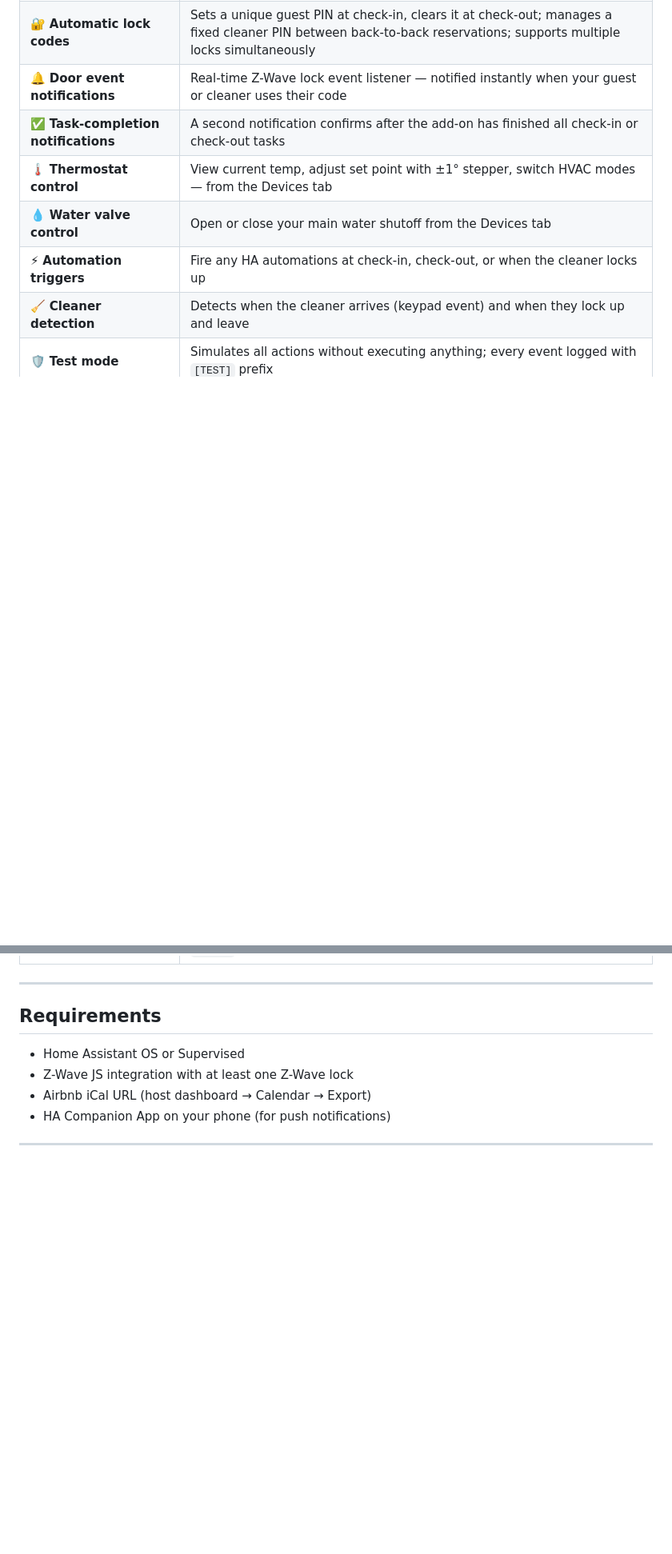
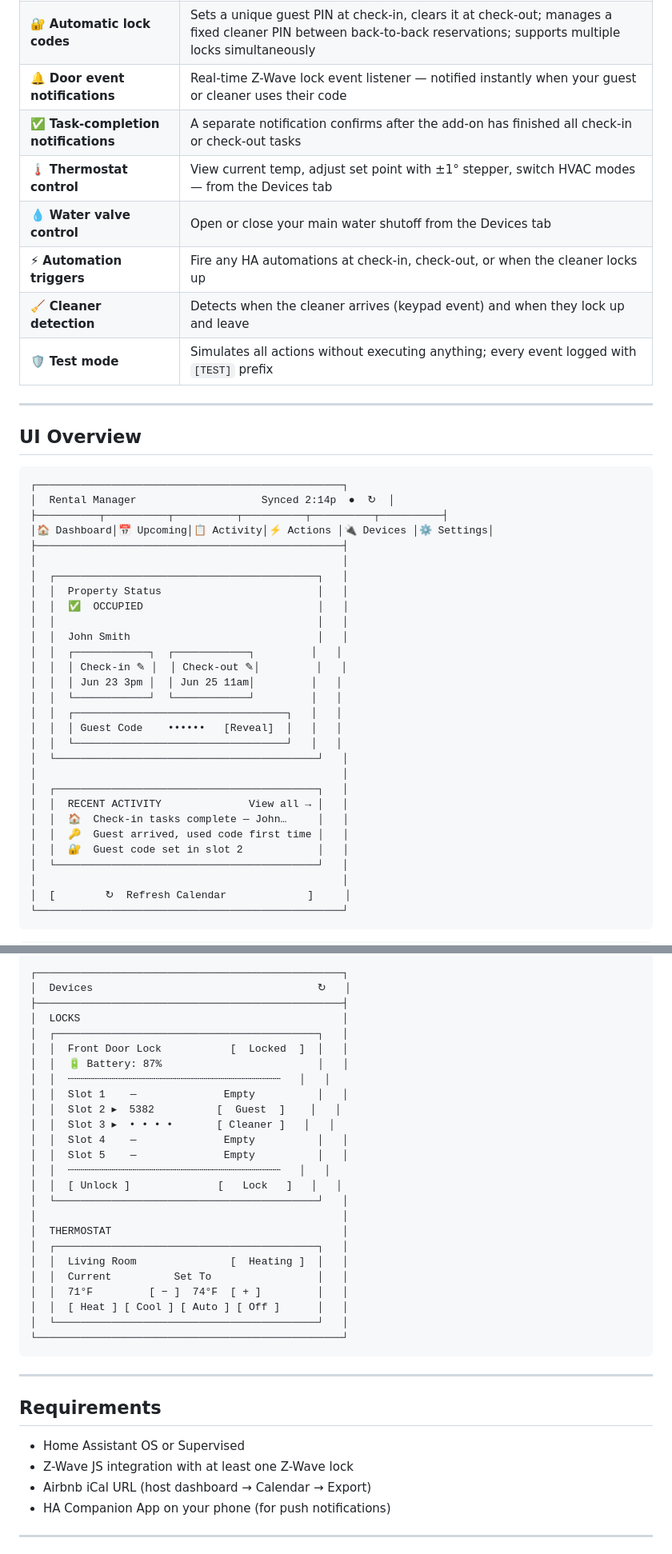
Before and after one commit to tonygenovese/hass_rental, a Markdown page: README.md, 2 parts joined by grey strips. Shown at 80% size. Drawn GitHub-style; blank space fills up the shorter version.

Commit message:
docs: Complete README rewrite — all features, tabs, notifications, architecture, screenshot slots

````diff
--- a/README.md
+++ b/README.md
@@ -13,12 +11,76 @@
 | 📅 **Calendar sync** | Polls your Airbnb iCal URL on a configurable interval and parses guest names, phone numbers, and reservation details |
 | 🔐 **Automatic lock codes** | Sets a unique guest PIN at check-in, clears it at check-out; manages a fixed cleaner PIN between back-to-back reservations; supports multiple locks simultaneously |
 | 🔔 **Door event notifications** | Real-time Z-Wave lock event listener — notified instantly when your guest or cleaner uses their code |
-| ✅ **Task-completion notifications** | A second notification confirms after the add-on has finished all check-in or check-out tasks |
+| ✅ **Task-completion notifications** | A separate notification confirms after the add-on has finished all check-in or check-out tasks |
 | 🌡️ **Thermostat control** | View current temp, adjust set point with ±1° stepper, switch HVAC modes — from the Devices tab |
 | 💧 **Water valve control** | Open or close your main water shutoff from the Devices tab |
 | ⚡ **Automation triggers** | Fire any HA automations at check-in, check-out, or when the cleaner locks up |
 | 🧹 **Cleaner detection** | Detects when the cleaner arrives (keypad event) and when they lock up and leave |
 | 🛡️ **Test mode** | Simulates all actions without executing anything; every event logged with `[TEST]` prefix |
+
+---
+
+## UI Overview
+
+```
+┌─────────────────────────────────────────────────┐
+│  Rental Manager                    Synced 2:14p  ●  ↻  │
+├──────────┬──────────┬──────────┬──────────┬──────────┬──────────┤
+│🏠 Dashboard│📅 Upcoming│📋 Activity│⚡ Actions │🔌 Devices │⚙️ Settings│
+├─────────────────────────────────────────────────┤
+│                                                 │
+│  ┌──────────────────────────────────────────┐   │
+│  │  Property Status                         │   │
+│  │  ✅  OCCUPIED                            │   │
+│  │                                          │   │
+│  │  John Smith                              │   │
+│  │  ┌────────────┐  ┌────────────┐         │   │
+│  │  │ Check-in ✎ │  │ Check-out ✎│         │   │
+│  │  │ Jun 23 3pm │  │ Jun 25 11am│         │   │
+│  │  └────────────┘  └────────────┘         │   │
+│  │  ┌──────────────────────────────────┐   │   │
+│  │  │ Guest Code    ••••••   [Reveal]  │   │   │
+│  │  └──────────────────────────────────┘   │   │
+│  └──────────────────────────────────────────┘   │
+│                                                 │
+│  ┌──────────────────────────────────────────┐   │
+│  │  RECENT ACTIVITY              View all → │   │
+│  │  🏠  Check-in tasks complete — John…     │   │
+│  │  🔑  Guest arrived, used code first time │   │
+│  │  🔐  Guest code set in slot 2            │   │
+│  └──────────────────────────────────────────┘   │
+│                                                 │
+│  [        ↻  Refresh Calendar             ]     │
+└─────────────────────────────────────────────────┘
+```
+
+```
+┌─────────────────────────────────────────────────┐
+│  Devices                                    ↻   │
+├─────────────────────────────────────────────────┤
+│  LOCKS                                          │
+│  ┌──────────────────────────────────────────┐   │
+│  │  Front Door Lock           [  Locked  ]  │   │
+│  │  🔋 Battery: 87%                         │   │
+│  │  ┄┄┄┄┄┄┄┄┄┄┄┄┄┄┄┄┄┄┄┄┄┄┄┄┄┄┄┄┄┄┄┄┄┄   │   │
+│  │  Slot 1    —              Empty          │   │
+│  │  Slot 2 ▸  5382          [  Guest  ]    │   │
+│  │  Slot 3 ▸  • • • •       [ Cleaner ]   │   │
+│  │  Slot 4    —              Empty          │   │
+│  │  Slot 5    —              Empty          │   │
+│  │  ┄┄┄┄┄┄┄┄┄┄┄┄┄┄┄┄┄┄┄┄┄┄┄┄┄┄┄┄┄┄┄┄┄┄   │   │
+│  │  [ Unlock ]              [   Lock   ]   │   │
+│  └──────────────────────────────────────────┘   │
+│                                                 │
+│  THERMOSTAT                                     │
+│  ┌──────────────────────────────────────────┐   │
+│  │  Living Room               [  Heating ]  │   │
+│  │  Current          Set To                 │   │
+│  │  71°F         [ − ]  74°F  [ + ]         │   │
+│  │  [ Heat ] [ Cool ] [ Auto ] [ Off ]      │   │
+│  └──────────────────────────────────────────┘   │
+└─────────────────────────────────────────────────┘
+```
 
 ---
 
````
Also changed, not shown: other parts of README.md (+15 -49 lines).
